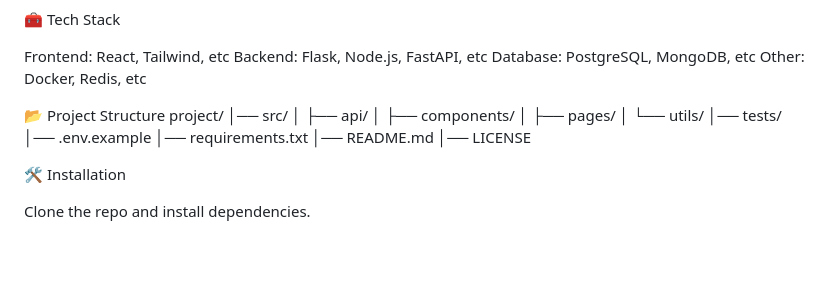
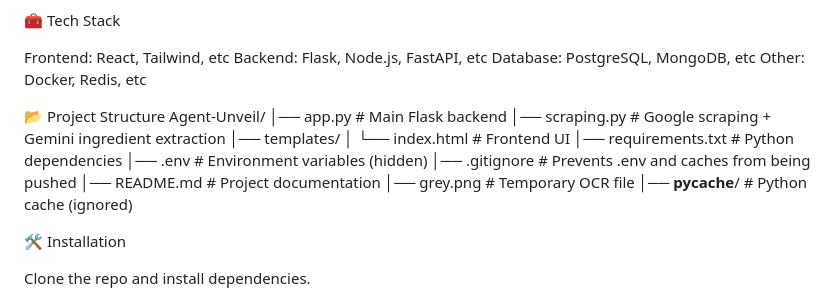
Before and after one commit to rishabshukla445-coder/Agent-Unveil, a Markdown page: README.md, the part around the change printed below. GitHub-like rendering; blank space fills up the shorter version.

```diff
--- a/README.md
+++ b/README.md
@@ -104,18 +103,20 @@ Backend: Flask, Node.js, FastAPI, etc
 Database: PostgreSQL, MongoDB, etc
 Other: Docker, Redis, etc
 
+
 📂 Project Structure
-project/
-│── src/
-│   ├── api/
-│   ├── components/
-│   ├── pages/
-│   └── utils/
-│── tests/
-│── .env.example
-│── requirements.txt
-│── README.md
-│── LICENSE
+Agent-Unveil/
+│── app.py               # Main Flask backend
+│── scraping.py          # Google scraping + Gemini ingredient extraction
+│── templates/
+│     └── index.html     # Frontend UI
+│── requirements.txt     # Python dependencies
+│── .env                 # Environment variables (hidden)
+│── .gitignore           # Prevents .env and caches from being pushed
+│── README.md            # Project documentation
+│── grey.png             # Temporary OCR file
+│── __pycache__/         # Python cache (ignored)
+
 
 🛠 Installation
 
```
Also changed, not shown: other parts of README.md (+1 -2 lines).
